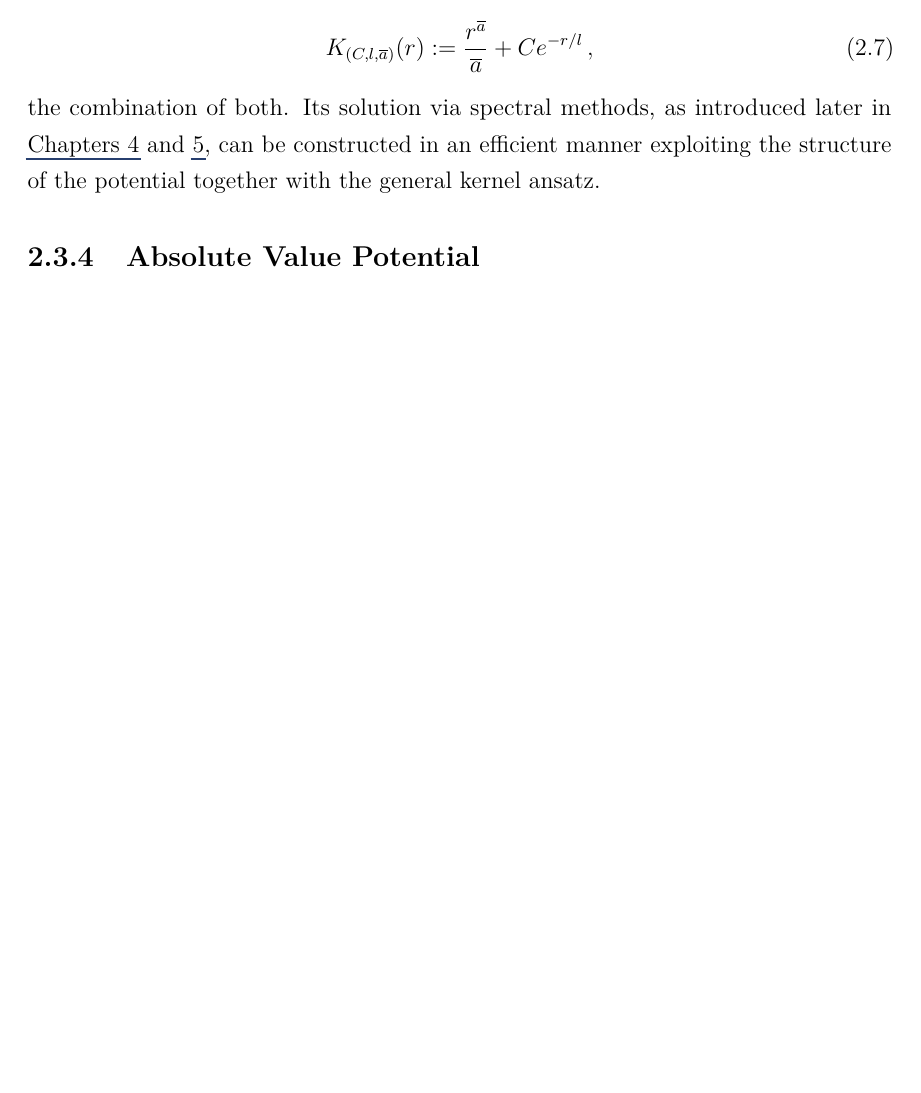
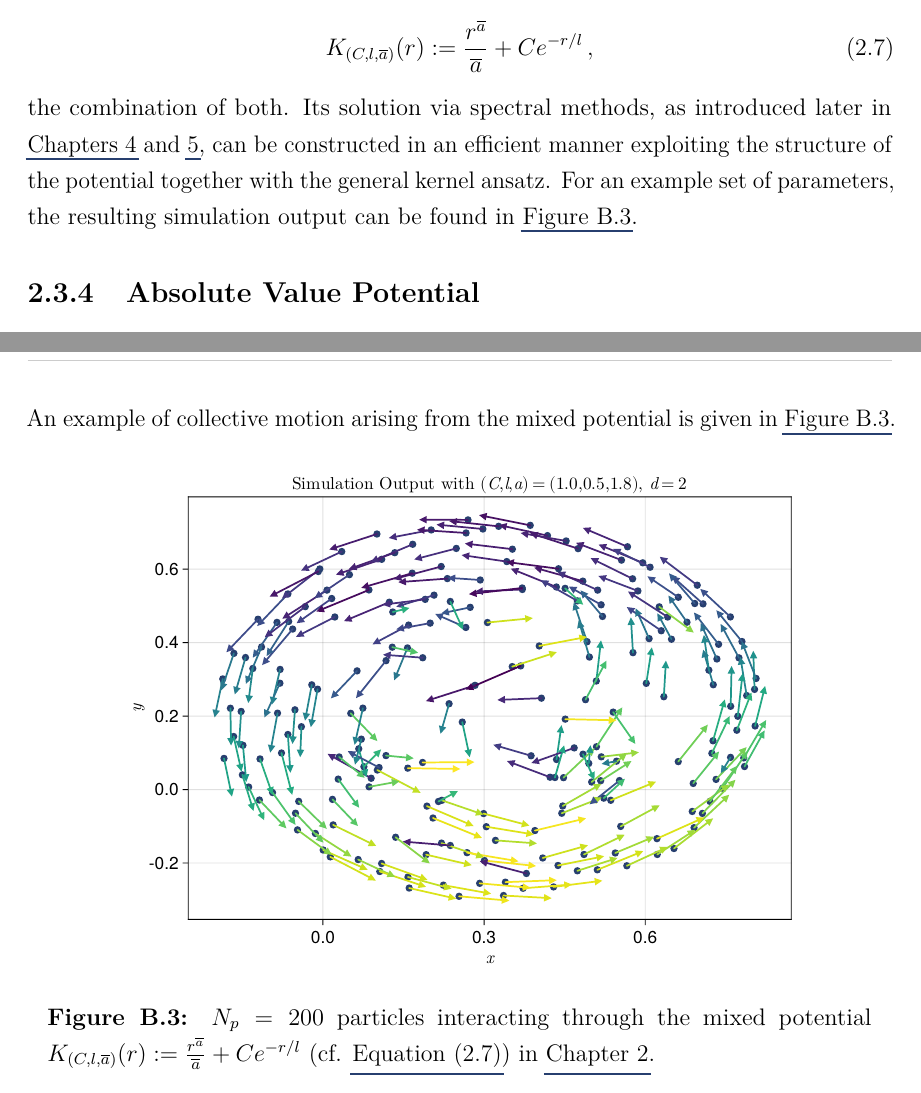
Before and after one commit to MrP01/Dissertation, a LaTeX thesis (thesis/thesis.tex, which reads thesis/chapters/appendix.tex, thesis/chapters/particle-interaction-theory.tex): part of page 13 of 71 before the commit and two parts of pages 13 and 69 of 72 after it, the two joined at a grey line, cut so that both start at the same text, the shorter picture padded with empty space. The pictures show the PDF file thesis/thesis.pdf that the author committed with the source.

Commit message:
mixed potential simulation into the appendix :)

```diff
--- a/thesis/chapters/appendix.tex
+++ b/thesis/chapters/appendix.tex
@@ -61,6 +61,16 @@ Instead of taking energy as the average $\bar{I}_{m,n}^{(\alpha,\beta)}$, one ca
   \caption[Spatial energy dependence on $r$]{Plot of the spatial energy dependence on $r$, for different values of the domain support radius $R$. As one can see, $\tilde{E}(\vec{x}) = \sum_{k=0}^{N-1} \rho_k {I}_{m,n}^{(\alpha,\beta)}(\vec{x})$ is roughly constant and this figure is only present as visual proof to increase our confidence in the construction of the spectral method.}
   \label{fig:spatial-energy-dependence}
 \end{figure}
+\pagebreak
+
+An example of collective motion arising from the mixed potential is given in \Cref{fig:mixed-2d-quiver}.
+
+\begin{figure}[H]
+  \centering
+  \includegraphics[width=0.8\linewidth]{results/mixed-2d/simulation-quiver.pdf}
+  \caption[2D quiver plot for the mixed potential]{$N_p = 200$ particles interacting through the mixed potential $K_{(C, l, \bar{a})}(r) := \frac{r^{\bar{a}}}{\bar{a}} + C e^{-r/l}$ (cf. \Cref{eq:mixed-potential}) in \Cref{chap:particle-interaction-theory}.}
+  \label{fig:mixed-2d-quiver}
+\end{figure}
 
 \pagebreak
 \begin{figure}[H]
--- a/thesis/chapters/particle-interaction-theory.tex
+++ b/thesis/chapters/particle-interaction-theory.tex
@@ -134,6 +134,7 @@ Combining the above approaches of power law and exponential decay interaction po
 \end{equation}
 the combination of both.
 Its solution via spectral methods, as introduced later in \Cref{chap:spectral-method,chap:general-kernel-spectral-method}, can be constructed in an efficient manner exploiting the structure of the potential together with the general kernel ansatz.
+For an example set of parameters, the resulting simulation output can be found in \Cref{fig:mixed-2d-quiver}.
 
 \subsection{Absolute Value Potential}
 As part of an exploration of the various types of kernels, one can consider
```
Also changed, not shown: thesis/thesis.tex (+1 -1 lines), figures/results/mixed-2d/simulation-quiver.pdf (added), thesis/thesis.pdf, thesis/chapters/appendix.tex (2 more changed lines), 3 other files.
